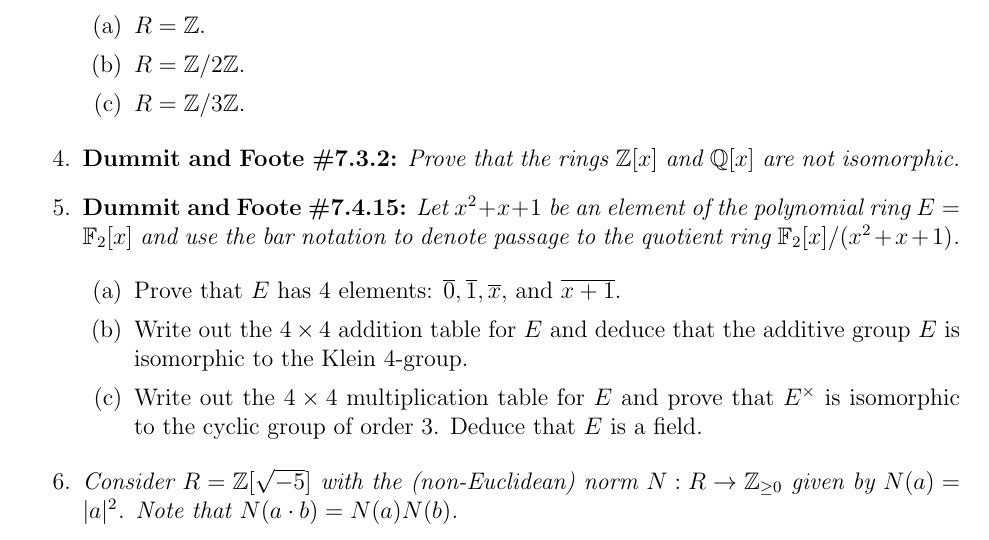
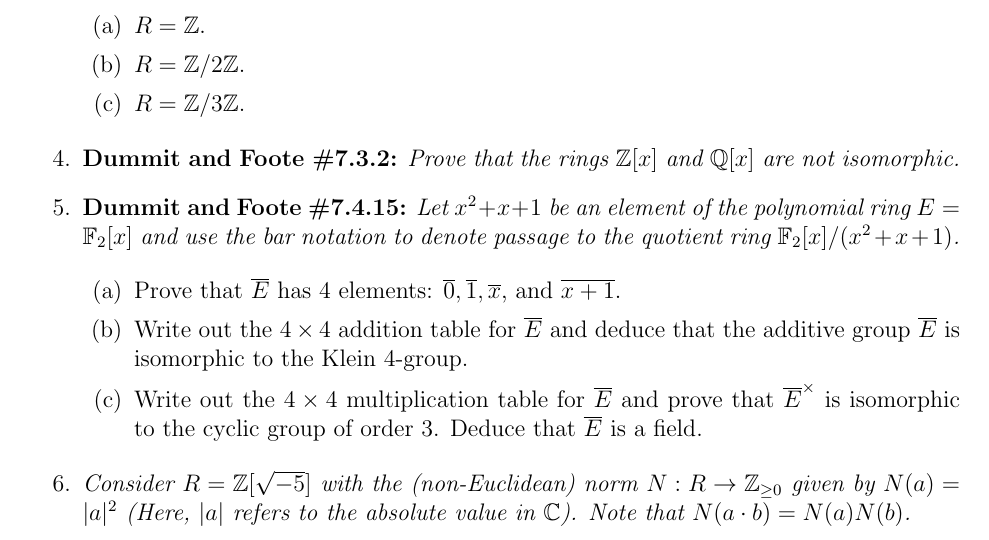
Before and after one commit to andyhardt/andyhardt.github.io, a LaTeX problem sheet (418_S25/homework/hw1.tex): part of page 1 of 2, cut so that both start at the same text. Compiled offline with pdfLaTeX.

Commit message:
fixed minor errors in hw1

```diff
--- a/418_S25/homework/hw1.tex
+++ b/418_S25/homework/hw1.tex
@@ -82,14 +82,14 @@
 \item[5.] \textbf{Dummit and Foote \#7.4.15:} \textit{Let $x^2 + x + 1$ be an element of the polynomial ring $E = \F_2[x]$ and use the bar notation to denote passage to the quotient ring $\F_2[x]/(x^2+x+1)$.}
 
 \begin{enumerate}
-    \item Prove that $E$ has 4 elements: $\ba{0}, \ba{1}, \ba{x}$, and $\ba{x+1}$.
+    \item Prove that $\ba{E}$ has 4 elements: $\ba{0}, \ba{1}, \ba{x}$, and $\ba{x+1}$.
 
-    \item Write out the $4\times 4$ addition table for $E$ and deduce that the additive group $E$ is isomorphic to the Klein 4-group.
+    \item Write out the $4\times 4$ addition table for $\ba{E}$ and deduce that the additive group $\ba{E}$ is isomorphic to the Klein 4-group.
 
-    \item Write out the $4\times 4$ multiplication table for $E$ and prove that $E^\times$ is isomorphic to the cyclic group of order 3. Deduce that $E$ is a field.
+    \item Write out the $4\times 4$ multiplication table for $\ba{E}$ and prove that $\ba{E}^\times$ is isomorphic to the cyclic group of order 3. Deduce that $\ba{E}$ is a field.
 \end{enumerate}
 
-\item[6.] \textit{Consider $R = \Z[\sqrt{-5}]$ with the (non-Euclidean) norm $N:R\to \Z_{\ge 0}$ given by $N(a) = |a|^2$. Note that $N(a\cdot b) = N(a)N(b)$.}
+\item[6.] \textit{Consider $R = \Z[\sqrt{-5}]$ with the (non-Euclidean) norm $N:R\to \Z_{\ge 0}$ given by $N(a) = |a|^2$ (Here, $|a|$ refers to the absolute value in $\C$). Note that $N(a\cdot b) = N(a)N(b)$.}
 
 \begin{enumerate}
     \item Prove that $a\in R$ is a unit if and only if $N(a) = 1$. Find all the units in $R$.
```
Also changed, not shown: 418_S25/homework/hw1.pdf, 418_S25/homework/hw2.pdf.
